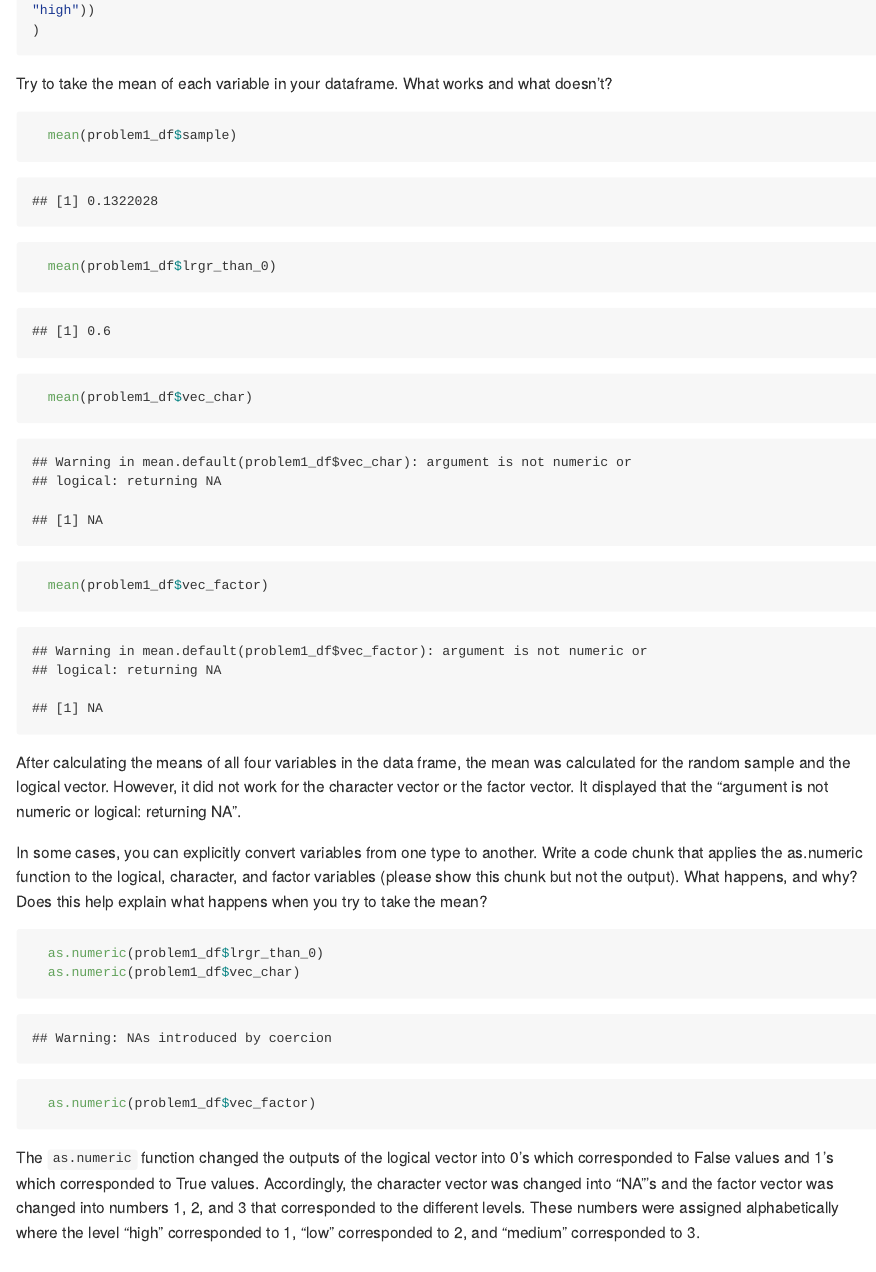
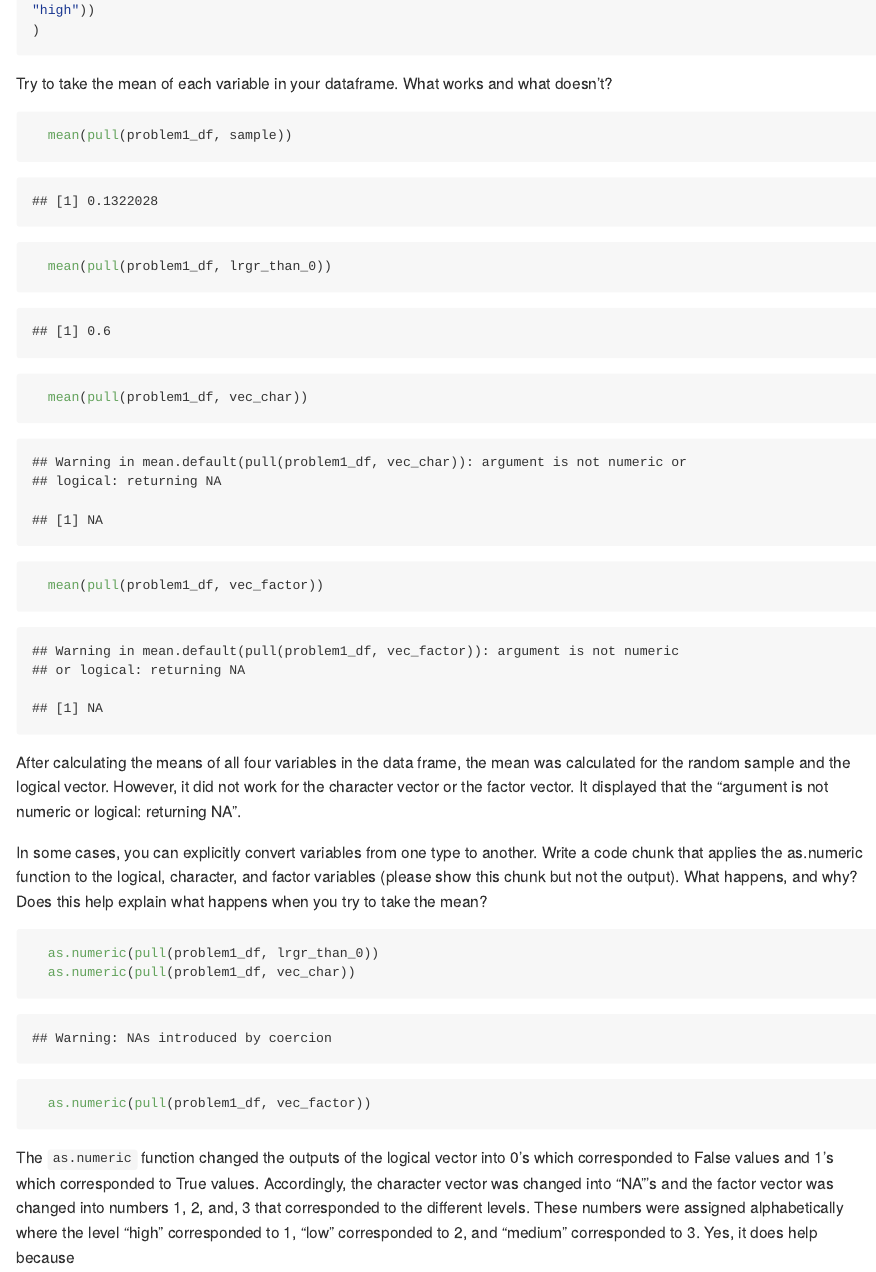
Before and after one commit to philipkim1/p8105_hw1_pk2711, an R Markdown document (Hw1_rmd.rmd): the page in a window 1100 px wide, from 880 px down. The pictures show the output file Hw1_rmd.md that the author committed with the source, drawn offline in the style of GitHub; long lines of code are wrapped.

Commit message:
Learned how to use the pull function

````diff
--- a/Hw1_rmd.rmd
+++ b/Hw1_rmd.rmd
@@ -2,7 +2,7 @@
 title: "Homework 1"
 author: "Philip Kim"
 date: "9/22/2021"
-output: github_document
+output: html_document
 ---
 
 ```{r}
@@ -34,10 +34,10 @@ problem1_df =
 Try to take the mean of each variable in your dataframe. What works and what doesn’t?
 
 ```{r mean}
-  mean(problem1_df$sample)
-  mean(problem1_df$lrgr_than_0)
-  mean(problem1_df$vec_char)
-  mean(problem1_df$vec_factor)
+  mean(pull(problem1_df, sample))
+  mean(pull(problem1_df, lrgr_than_0))
+  mean(pull(problem1_df, vec_char))
+  mean(pull(problem1_df, vec_factor))
 ```
 
 After calculating the means of all four variables in the data frame, the mean was calculated for the random sample and the logical vector. However, it did not work for the character vector or the factor vector. It displayed that the "argument is not numeric or logical: returning NA".
@@ -46,9 +46,9 @@ After calculating the means of all four variables in the data frame, the mean wa
 In some cases, you can explicitly convert variables from one type to another. Write a code chunk that applies the as.numeric function to the logical, character, and factor variables (please show this chunk but not the output). What happens, and why? Does this help explain what happens when you try to take the mean?
 
 ```{r as.numeric, results = "hide"}
-  as.numeric(problem1_df$lrgr_than_0)
-  as.numeric(problem1_df$vec_char)
-  as.numeric(problem1_df$vec_factor)
+  as.numeric(pull(problem1_df, lrgr_than_0))
+  as.numeric(pull(problem1_df, vec_char))
+  as.numeric(pull(problem1_df, vec_factor))
 ```
 
-The `as.numeric` function changed the outputs of the logical vector into 0's which corresponded to False values and 1's which corresponded to True values. Accordingly, the character vector was changed into "NA"'s and the factor vector was changed into numbers 1, 2, and 3 that corresponded to the different levels. These numbers were assigned alphabetically where the level "high" corresponded to 1, "low" corresponded to 2, and "medium" corresponded to 3.
+The `as.numeric` function changed the outputs of the logical vector into 0's which corresponded to False values and 1's which corresponded to True values. Accordingly, the character vector was changed into "NA"'s and the factor vector was changed into numbers 1, 2, and, 3 that corresponded to the different levels. These numbers were assigned alphabetically where the level "high" corresponded to 1, "low" corresponded to 2, and "medium" corresponded to 3. Yes, it does help because
````
Also changed, not shown: Hw1_rmd.html (added), Hw1_rmd.md.
